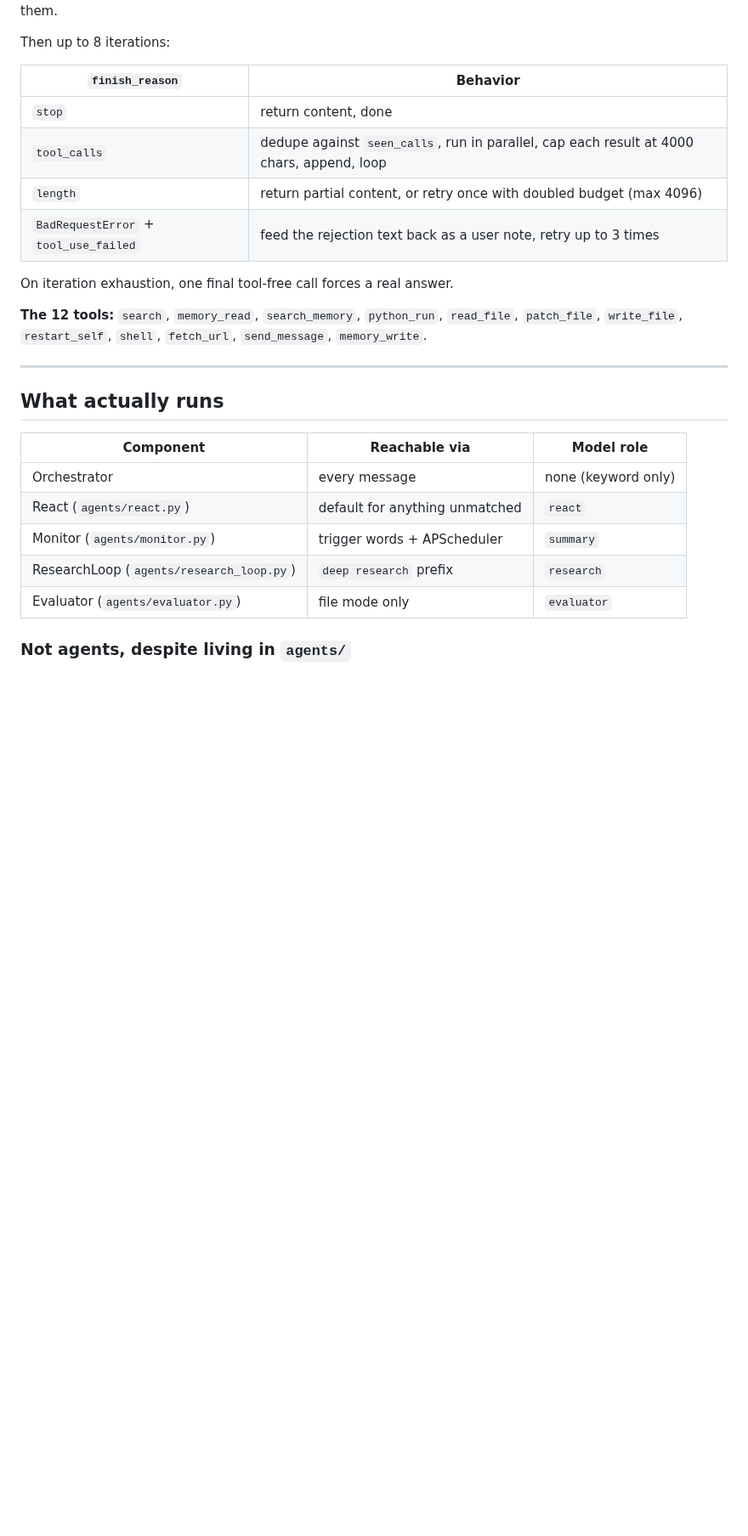
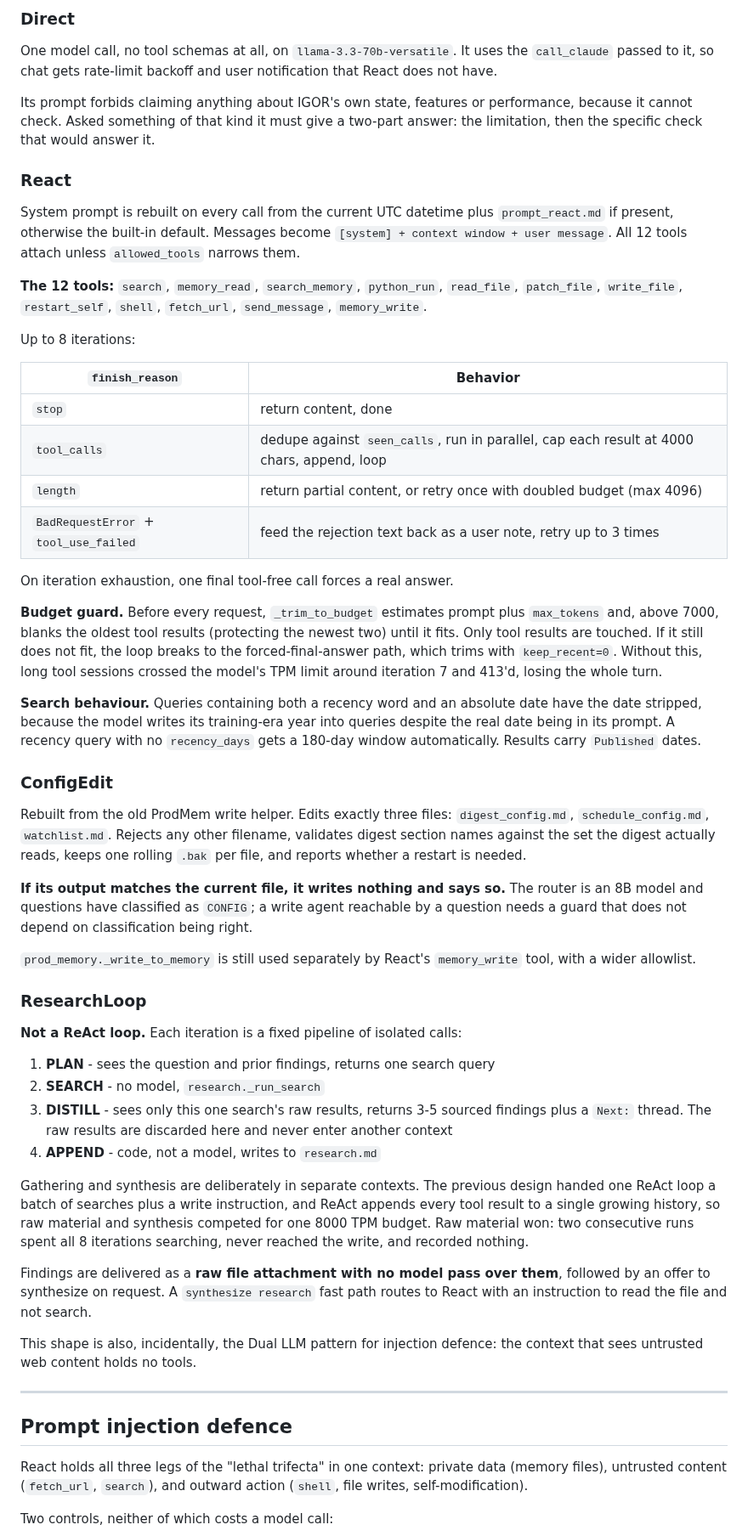
Before and after one commit to neoprimlabs/I.G.O.R., a Markdown page: ARCHITECTURE.md, the part around one of its changes. Shown at 85% size. Drawn GitHub-style; blank space fills up the shorter version.

```diff
--- a/ARCHITECTURE.md
+++ b/ARCHITECTURE.md
@@ -84,6 +122,25 @@ default, then learned skills from `skills_react.md`. Messages become
+### Direct
+
+One model call, no tool schemas at all, on `llama-3.3-70b-versatile`. It uses the
+`call_claude` passed to it, so chat gets rate-limit backoff and user notification
+that React does not have.
+
+Its prompt forbids claiming anything about IGOR's own state, features or
+performance, because it cannot check. Asked something of that kind it must give a
+two-part answer: the limitation, then the specific check that would answer it.
+
+### React
+
+System prompt is rebuilt on every call from the current UTC datetime plus
+`prompt_react.md` if present, otherwise the built-in default. Messages become
+`[system] + context window + user message`. All 12 tools attach unless
 `allowed_tools` narrows them.
 
-Then up to 8 iterations:
+**The 12 tools:** `search`, `memory_read`, `search_memory`, `python_run`,
+`read_file`, `patch_file`, `write_file`, `restart_self`, `shell`, `fetch_url`,
+`send_message`, `memory_write`.
+
+Up to 8 iterations:
 
 | `finish_reason` | Behavior |
 |---|---|
@@ -94,21 +151,65 @@ Then up to 8 iterations:
 
 On iteration exhaustion, one final tool-free call forces a real answer.
 
-**The 12 tools:** `search`, `memory_read`, `search_memory`, `python_run`,
-`read_file`, `patch_file`, `write_file`, `restart_self`, `shell`, `fetch_url`,
-`send_message`, `memory_write`.
+**Budget guard.** Before every request, `_trim_to_budget` estimates prompt plus
+`max_tokens` and, above 7000, blanks the oldest tool results (protecting the
+newest two) until it fits. Only tool results are touched. If it still does not
+fit, the loop breaks to the forced-final-answer path, which trims with
+`keep_recent=0`. Without this, long tool sessions crossed the model's TPM limit
+around iteration 7 and 413'd, losing the whole turn.
+
+**Search behaviour.** Queries containing both a recency word and an absolute date
+have the date stripped, because the model writes its training-era year into
+queries despite the real date being in its prompt. A recency query with no
+`recency_days` gets a 180-day window automatically. Results carry `Published`
+dates.
+
+### ConfigEdit
+
+Rebuilt from the old ProdMem write helper. Edits exactly three files:
+`digest_config.md`, `schedule_config.md`, `watchlist.md`. Rejects any other
+filename, validates digest section names against the set the digest actually
+reads, keeps one rolling `.bak` per file, and reports whether a restart is needed.
+
+**If its output matches the current file, it writes nothing and says so.** The
+router is an 8B model and questions have classified as `CONFIG`; a write agent
+reachable by a question needs a guard that does not depend on classification being
+right.
+
+`prod_memory._write_to_memory` is still used separately by React's `memory_write`
+tool, with a wider allowlist.
+
+### ResearchLoop
+
+**Not a ReAct loop.** Each iteration is a fixed pipeline of isolated calls:
+
+1. **PLAN** - sees the question and prior findings, returns one search query
+2. **SEARCH** - no model, `research._run_search`
+3. **DISTILL** - sees only this one search's raw results, returns 3-5 sourced
+   findings plus a `Next:` thread. The raw results are discarded here and never
+   enter another context
+4. **APPEND** - code, not a model, writes to `research.md`
+
+Gathering and synthesis are deliberately in separate contexts. The previous design
+handed one ReAct loop a batch of searches plus a write instruction, and ReAct
+appends every tool result to a single growing history, so raw material and
+synthesis competed for one 8000 TPM budget. Raw material won: two consecutive runs
+spent all 8 iterations searching, never reached the write, and recorded nothing.
+
+Findings are delivered as a **raw file attachment with no model pass over them**,
+followed by an offer to synthesize on request. A `synthesize research` fast path
+routes to React with an instruction to read the file and not search.
+
+This shape is also, incidentally, the Dual LLM pattern for injection defence: the
+context that sees untrusted web content holds no tools.
 
 ---
 
-## What actually runs
+## Prompt injection defence
 
-| Component | Reachable via | Model role |
-|---|---|---|
-| Orchestrator | every message | none (keyword only) |
-| React (`agents/react.py`) | default for anything unmatched | `react` |
-| Monitor (`agents/monitor.py`) | trigger words + APScheduler | `summary` |
-| ResearchLoop (`agents/research_loop.py`) | `deep research` prefix | `research` |
-| Evaluator (`agents/evaluator.py`) | file mode only | `evaluator` |
+React holds all three legs of the "lethal trifecta" in one context: private data
+(memory files), untrusted content (`fetch_url`, `search`), and outward action
+(`shell`, file writes, self-modification).
 
-### Not agents, despite living in `agents/`
+Two controls, neither of which costs a model call:
 
```
Also changed, not shown: other parts of ARCHITECTURE.md (+134 -87 lines), CLAUDE.md (+10 -5 lines).
